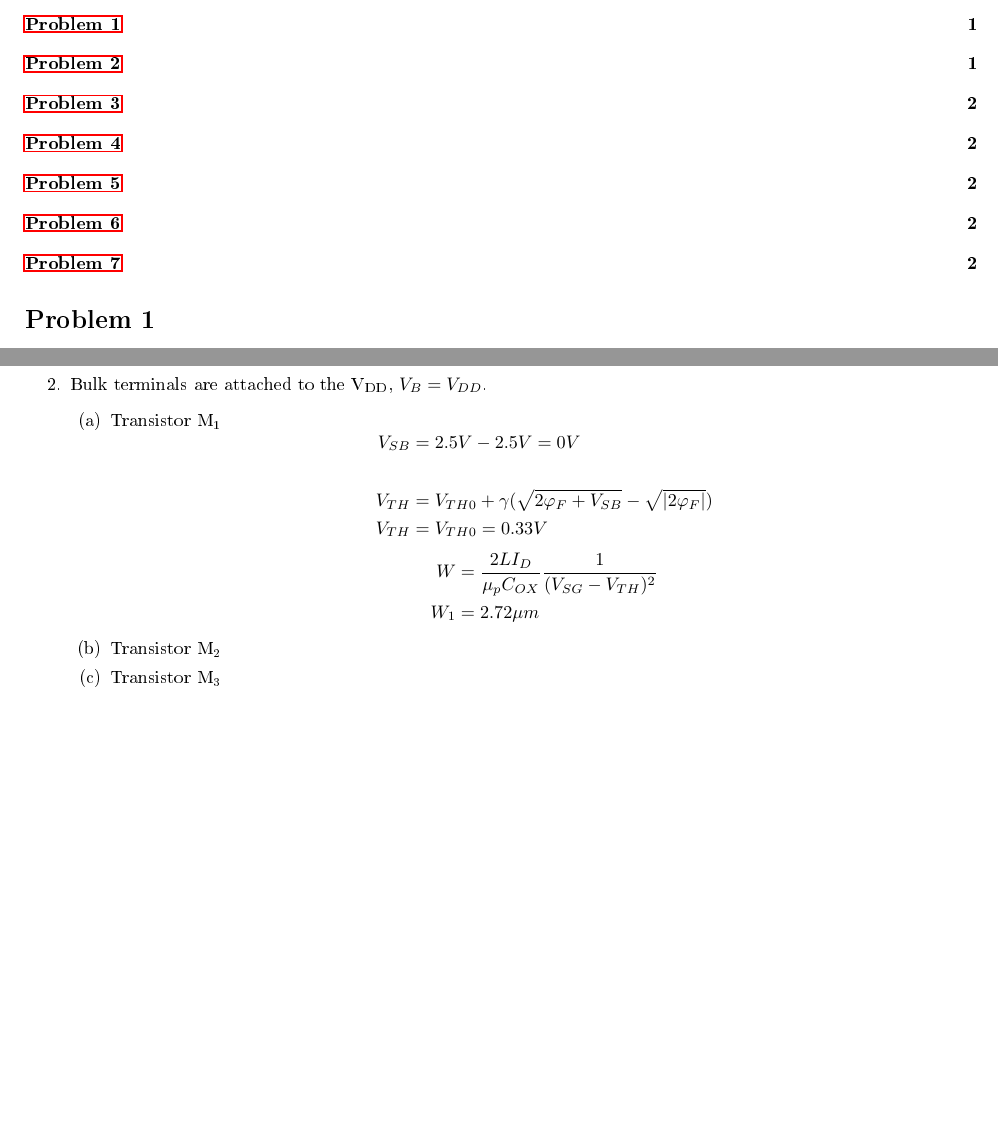
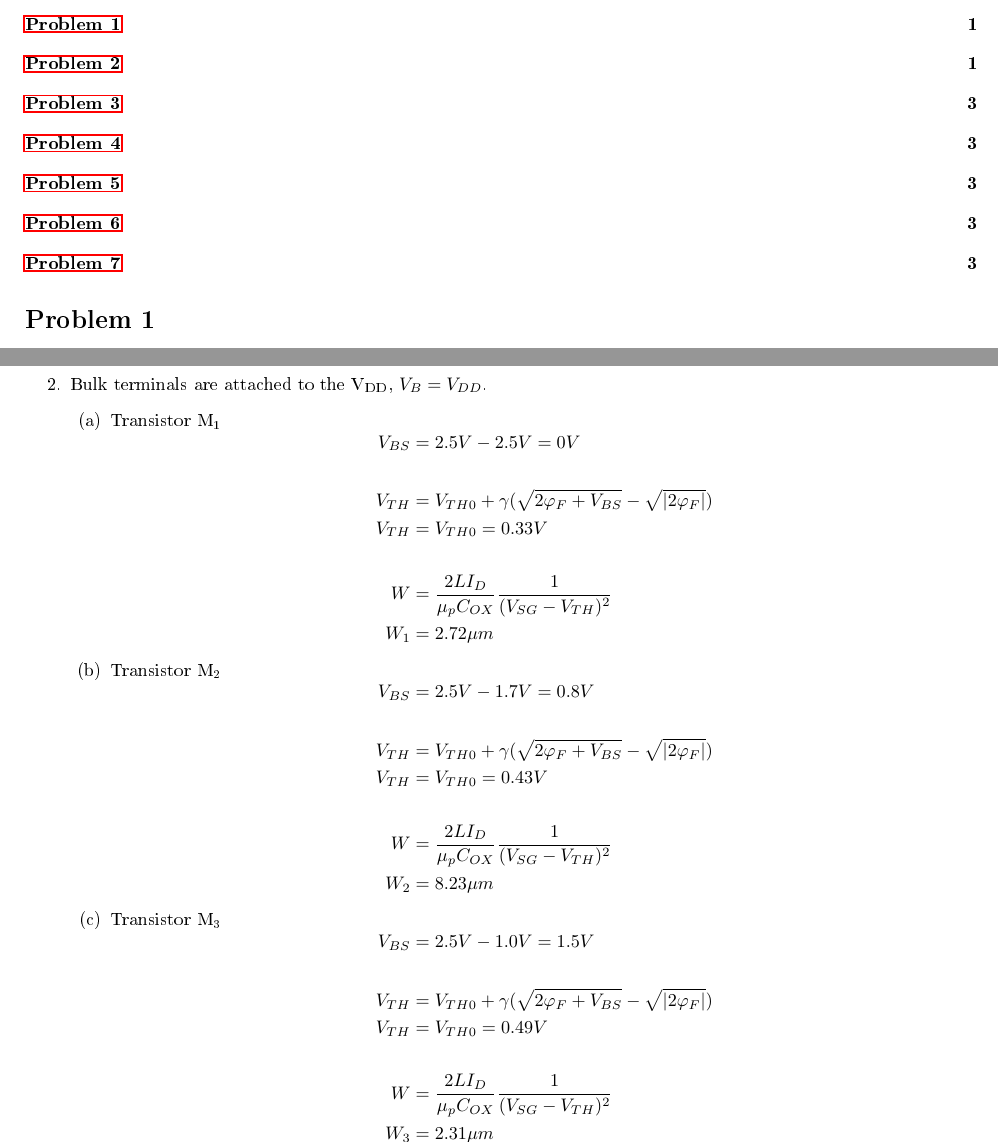
Before and after one commit to chuatzonglin/analog-circuit-design-fundamentals-fa21, a LaTeX problem sheet (hw/hw01/hw01.tex): two parts of pages 1 and 2 of 2 before the commit and two parts of pages 1 and 2 of 3 after it, joined at a grey line, cut so that both start at the same text, the shorter picture padded with empty space. The pictures show the PDF file hw/hw01/hw01.pdf that the author committed with the source.

Commit message:
hw01: q2: completed

```diff
--- a/hw/hw01/hw01.tex
+++ b/hw/hw01/hw01.tex
@@ -75,7 +75,7 @@ L &= \frac{\mu_{n}C_{OX}}{2}\frac{W}{I_{D}}(V_{GS} - V_{TH})^{2}(1 + \lambda{}V_
 \end{enumerate}
 
 \section{Problem 2}
-\label{sec:org2ec1563}
+\label{sec:orga9a9cec}
 \(W &= \frac{2LI_{D}}{\mu_{p}C_{OX}}\frac{1}{(V_{SG} - V_{TH})^{2}}\)
 \begin{enumerate}
 \item Bulk of the transistors are connected to the source, \(V_{B} = V_{S}\)
@@ -123,5 +123,5 @@ W_{3} &= 1.37 \mu{}m
 \item Transistor M\textsubscript{1}
 \begin{equation*}
 \begin{align}
-V_{SB} &= 2.5 V - 2.5 V = 0 V \\
+V_{BS} &= 2.5 V - 2.5 V = 0 V \\
 \\
@@ -129,14 +129,35 @@ V_{TH} &= V_{TH0} + \gamma{}(\sqrt{2\varphi_{F} + V_{SB}} - \sqrt{|2\varphi_{F}|
 V_{TH} &= V_{TH0} = 0.33 V \\
-\end{align}
-\end{equation*}
-\begin{equation*}
-\begin{align}
+\\
 W &= \frac{2LI_{D}}{\mu_{p}C_{OX}}\frac{1}{(V_{SG} - V_{TH})^{2}} \\
 W_{1} &= 2.72 \mu{}m
 \end{align}
 \end{equation*}
+
 \item Transistor M\textsubscript{2}
+\begin{equation*}
+\begin{align}
+V_{BS} &= 2.5 V - 1.7 V = 0.8 V \\
+\\
+V_{TH} &= V_{TH0} + \gamma{}(\sqrt{2\varphi_{F} + V_{BS}} - \sqrt{|2\varphi_{F}|}) \\
+V_{TH} &= V_{TH0} = 0.43 V \\
+\\
+W &= \frac{2LI_{D}}{\mu_{p}C_{OX}}\frac{1}{(V_{SG} - V_{TH})^{2}} \\
+W_{2} &= 8.23 \mu{}m
+\end{align}
+\end{equation*}
+
 \item Transistor M\textsubscript{3}
+\begin{equation*}
+\begin{align}
+V_{BS} &= 2.5 V - 1.0 V = 1.5 V \\
+\\
+V_{TH} &= V_{TH0} + \gamma{}(\sqrt{2\varphi_{F} + V_{BS}} - \sqrt{|2\varphi_{F}|}) \\
+V_{TH} &= V_{TH0} = 0.49 V \\
+\\
+W &= \frac{2LI_{D}}{\mu_{p}C_{OX}}\frac{1}{(V_{SG} - V_{TH})^{2}} \\
+W_{3} &= 2.31 \mu{}m
+\end{align}
+\end{equation*}
 \end{enumerate}
 \end{enumerate}
 
```
Also changed, not shown: hw/hw01/hw01.pdf, hw/hw01/hw01.tex (18 more changed lines), 2 other files.
